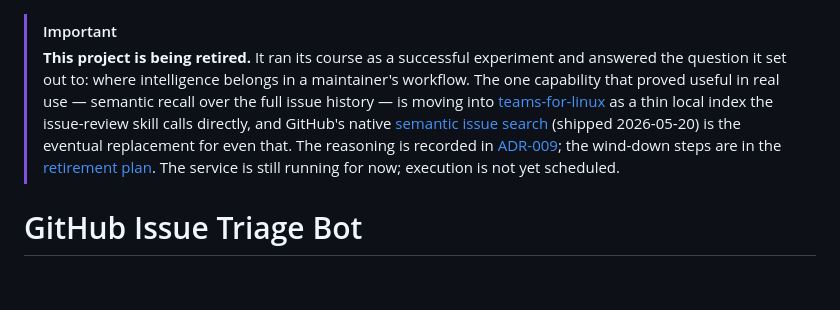
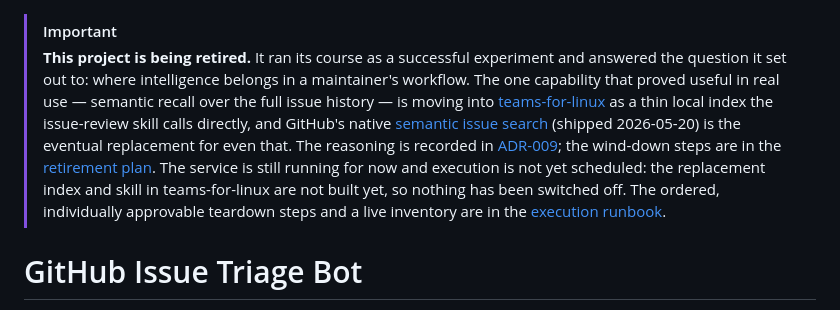
Before and after one commit to IsmaelMartinez/github-issue-triage-bot, a Markdown page: README.md, the part around the change. GitHub-like rendering; blank space fills up the shorter version.

```diff
--- a/README.md
+++ b/README.md
@@ -1,5 +1,5 @@
 > [!IMPORTANT]
-> **This project is being retired.** It ran its course as a successful experiment and answered the question it set out to: where intelligence belongs in a maintainer's workflow. The one capability that proved useful in real use — semantic recall over the full issue history — is moving into [teams-for-linux](https://github.com/IsmaelMartinez/teams-for-linux) as a thin local index the issue-review skill calls directly, and GitHub's native [semantic issue search](https://github.blog/changelog/2026-05-20-semantic-issue-search-in-copilot-chat/) (shipped 2026-05-20) is the eventual replacement for even that. The reasoning is recorded in [ADR-009](docs/decisions/009-retire-the-service.md); the wind-down steps are in the [retirement plan](docs/plans/2026-06-05-retire-service-keep-capability.md). The service is still running for now; execution is not yet scheduled.
+> **This project is being retired.** It ran its course as a successful experiment and answered the question it set out to: where intelligence belongs in a maintainer's workflow. The one capability that proved useful in real use — semantic recall over the full issue history — is moving into [teams-for-linux](https://github.com/IsmaelMartinez/teams-for-linux) as a thin local index the issue-review skill calls directly, and GitHub's native [semantic issue search](https://github.blog/changelog/2026-05-20-semantic-issue-search-in-copilot-chat/) (shipped 2026-05-20) is the eventual replacement for even that. The reasoning is recorded in [ADR-009](docs/decisions/009-retire-the-service.md); the wind-down steps are in the [retirement plan](docs/plans/2026-06-05-retire-service-keep-capability.md). The service is still running for now and execution is not yet scheduled: the replacement index and skill in teams-for-linux are not built yet, so nothing has been switched off. The ordered, individually approvable teardown steps and a live inventory are in the [execution runbook](docs/plans/2026-11-06-retirement-execution-runbook.md).
 
 # GitHub Issue Triage Bot
 
```
Also changed, not shown: docs/plans/2026-11-06-retirement-execution-runbook.md (added, +78 -0 lines).
